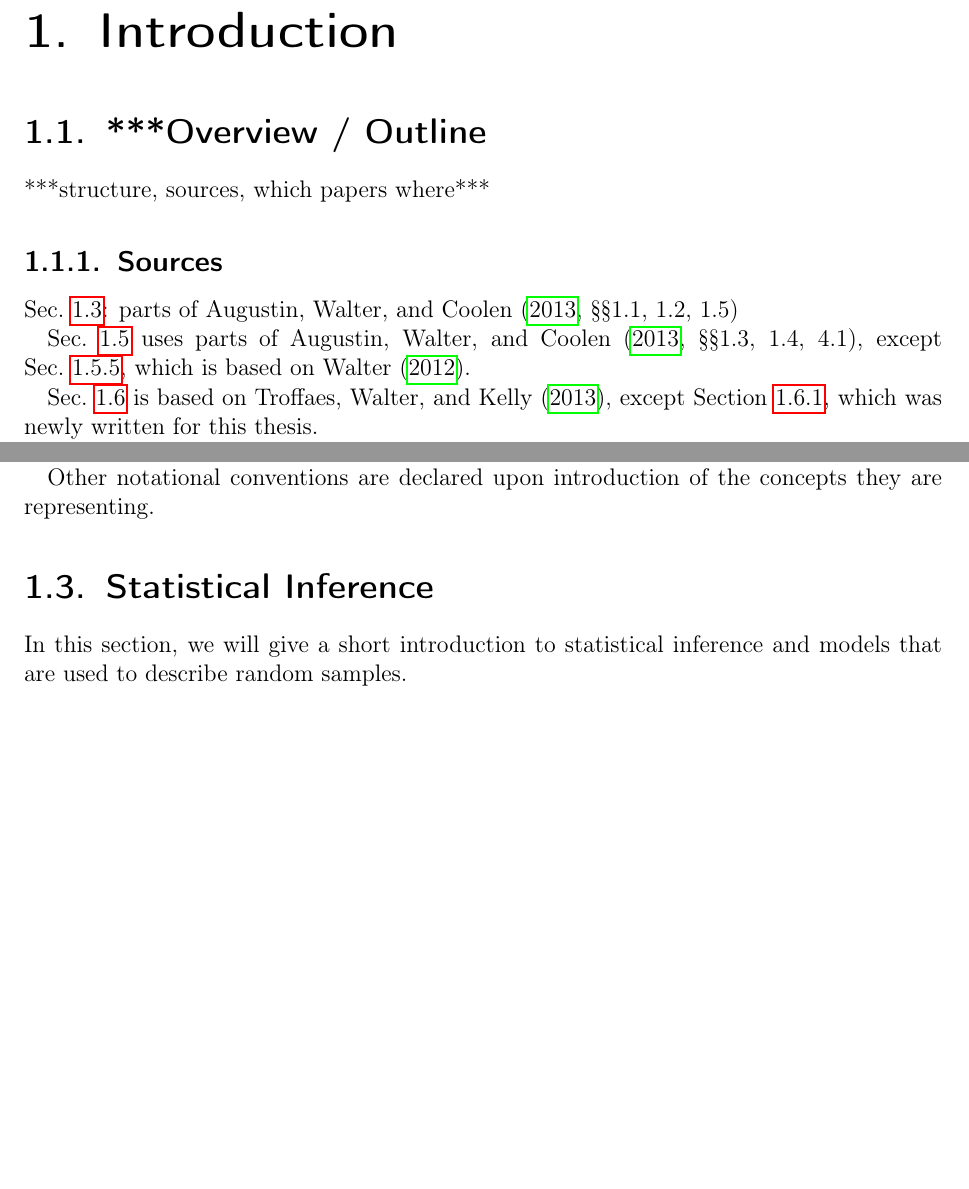
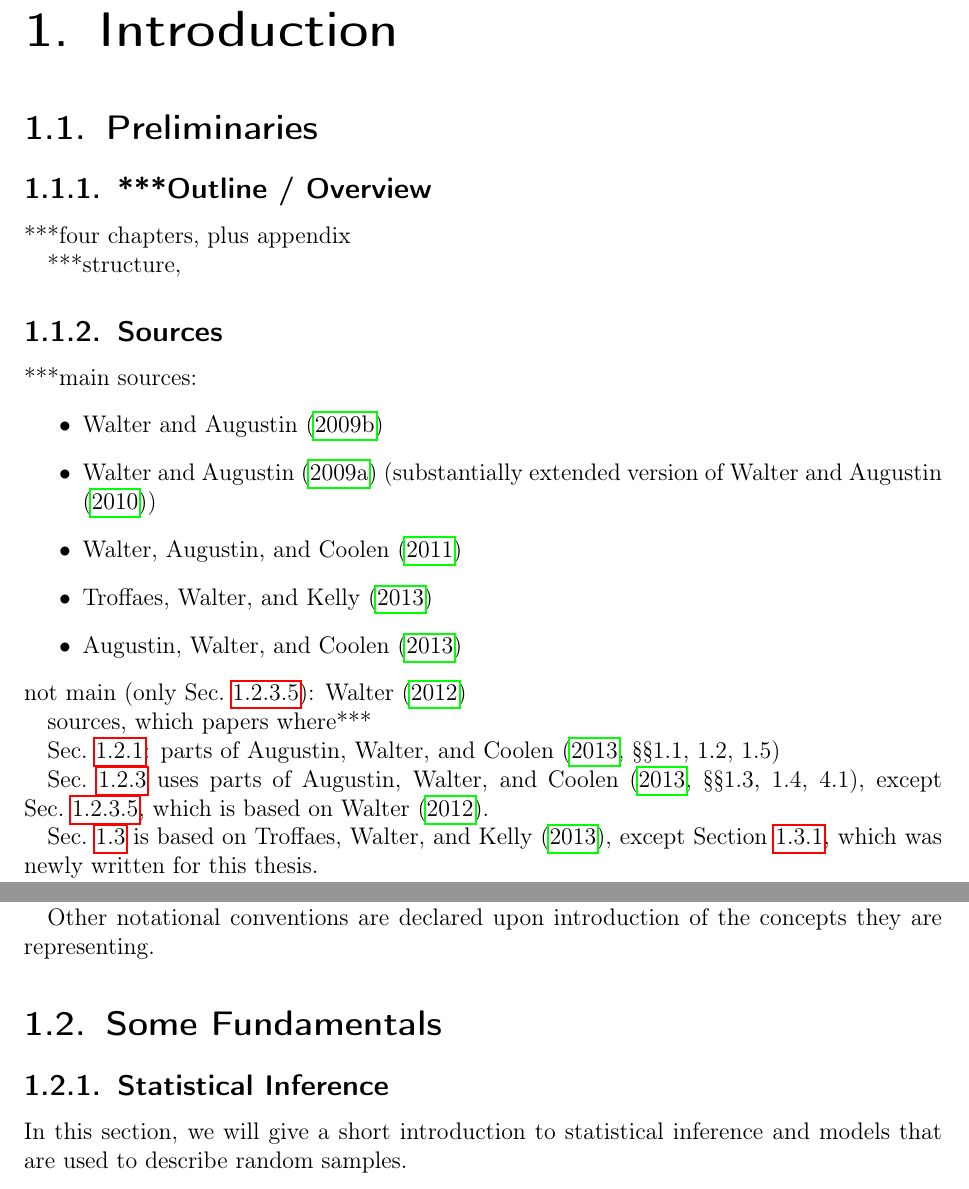
Before and after one commit to geeeero/diss, a LaTeX thesis (diss.tex, which reads intro.tex): two parts of pages 19 and 20 of 192 before the commit and two parts of pages 19 and 21 of 192 after it, joined at a grey line, cut so that both start at the same text, the shorter picture padded with empty space. Compiled offline with pdfLaTeX.

Commit message:
diss: structure intro

```diff
--- a/intro.tex
+++ b/intro.tex
@@ -5,16 +5,27 @@
 % add diss sections to refs to own papers included in diss
 
 
-\section{***Overview / Outline}
-
-%\subsection{Outline}
-
-***structure, sources, which papers where***
-
+\section{Preliminaries}
+
+\subsection{***Outline / Overview}
+
+***four chapters, plus appendix
+
+***structure,
 
 \subsection{Sources}
 
-%\textbf{less details} OK
+***main sources:
+\begin{itemize}
+\item \textcite{Walter2009a}
+\item \textcite{Walter2009b} (substantially extended version of \textcite{Walter2010a})
+\item \textcite{Walter2011a}
+\item \textcite{Troffaes2013a}
+\item \textcite{itip-statinf}
+\end{itemize}
+not main (only Sec.~\ref{sec:diri-multi}): \textcite{Walter2012b}
+
+sources, which papers where***
 
 
 Sec.~\ref{sec:stat-inference}: parts of \textcite[\S\S 1.1, 1.2, 1.5]{itip-statinf}
@@ -141,7 +152,10 @@ are added in the argument, seperated by a vertical line, as in $f(x\mid\theta)$,
 Other notational conventions are declared upon introduction of the concepts they are representing.
 
 
-\section{Statistical Inference}
+\section{Some Fundamentals}
+
+
+\subsection{Statistical Inference}
 \label{sec:stat-inference}
 
 %This thesis being concerned with generalized Bayesian Inference
```
Also changed, not shown: zusammenfassung.tex (+2 -2 lines), intro.tex (18 more changed lines).
